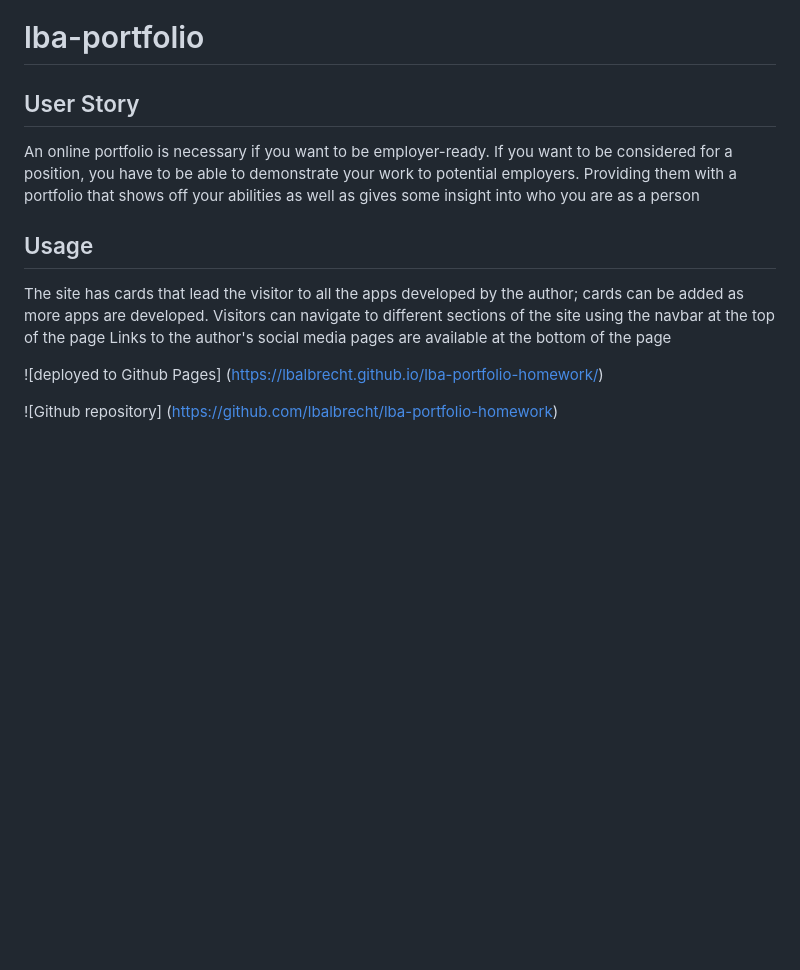
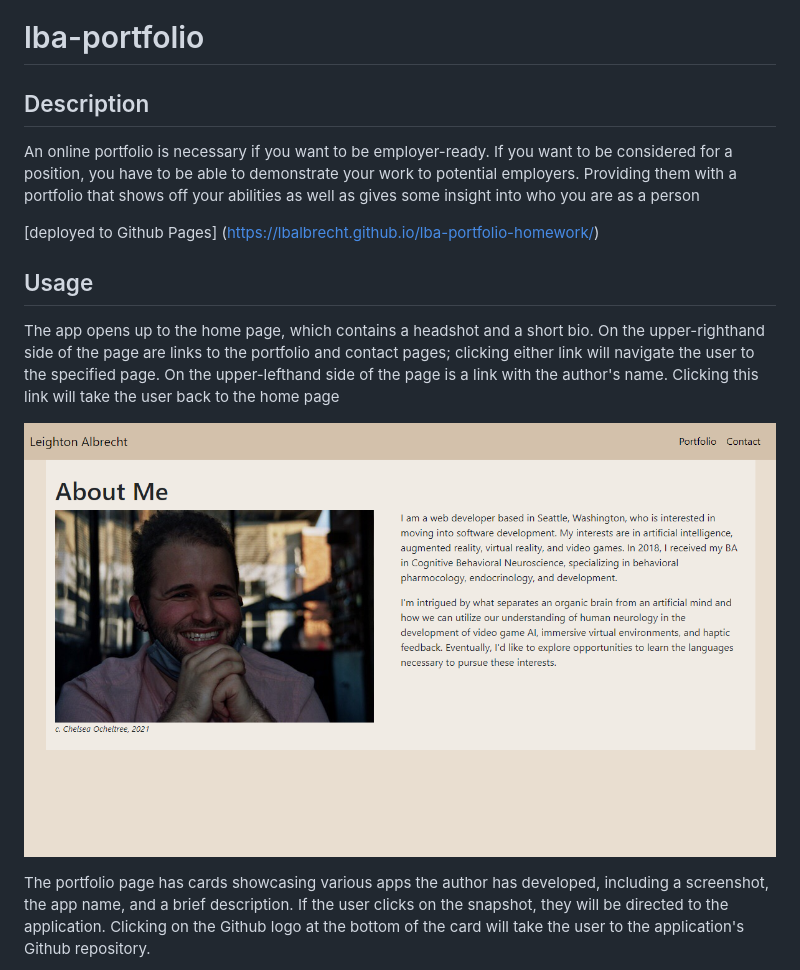
Before and after one commit to lbalbrecht/lba-portfolio, a Markdown page: README.md, the part around the change printed below. Rendered like a GitHub page; pictures changed too: assets/images/screenshots/homepage.png (added); blank space fills up the shorter version.

```diff
--- a/README.md
+++ b/README.md
@@ -1,14 +1,14 @@
 # lba-portfolio
 
-## User Story
+## Description
 An online portfolio is necessary if you want to be employer-ready. If you want to be considered for a position, you have to be able to demonstrate your work to potential employers. Providing them with a portfolio that shows off your abilities as well as gives some insight into who you are as a person
 
+[deployed to Github Pages] (https://lbalbrecht.github.io/lba-portfolio-homework/)
+
 ## Usage
-The site has cards that lead the visitor to all the apps developed by the author; cards can be added as more apps are developed.
-Visitors can navigate to different sections of the site using the navbar at the top of the page
-Links to the author's social media pages are available at the bottom of the page
+The app opens up to the home page, which contains a headshot and a short bio. On the upper-righthand side of the page are links to the portfolio and contact pages; clicking either link will navigate the user to the specified page. On the upper-lefthand side of the page is a link with the author's name. Clicking this link will take the user back to the home page
 
-![deployed to Github Pages] (https://lbalbrecht.github.io/lba-portfolio-homework/)
+![About page](./assets/images/screenshots/homepage.png?raw=true "A webpage featuring a headshot and a biography")
 
-![Github repository] (https://github.com/lbalbrecht/lba-portfolio-homework)
+The portfolio page has cards showcasing various apps the author has developed, including a screenshot, the app name, and a brief description. If the user clicks on the snapshot, they will be directed to the application. Clicking on the Github logo at the bottom of the card will take the user to the application's Github repository.
 
```
Also changed, not shown: other parts of README.md (+11 -5 lines), assets/images/screenshots/contact.png (added), assets/images/screenshots/portfolio.png (added), 3 other files.
